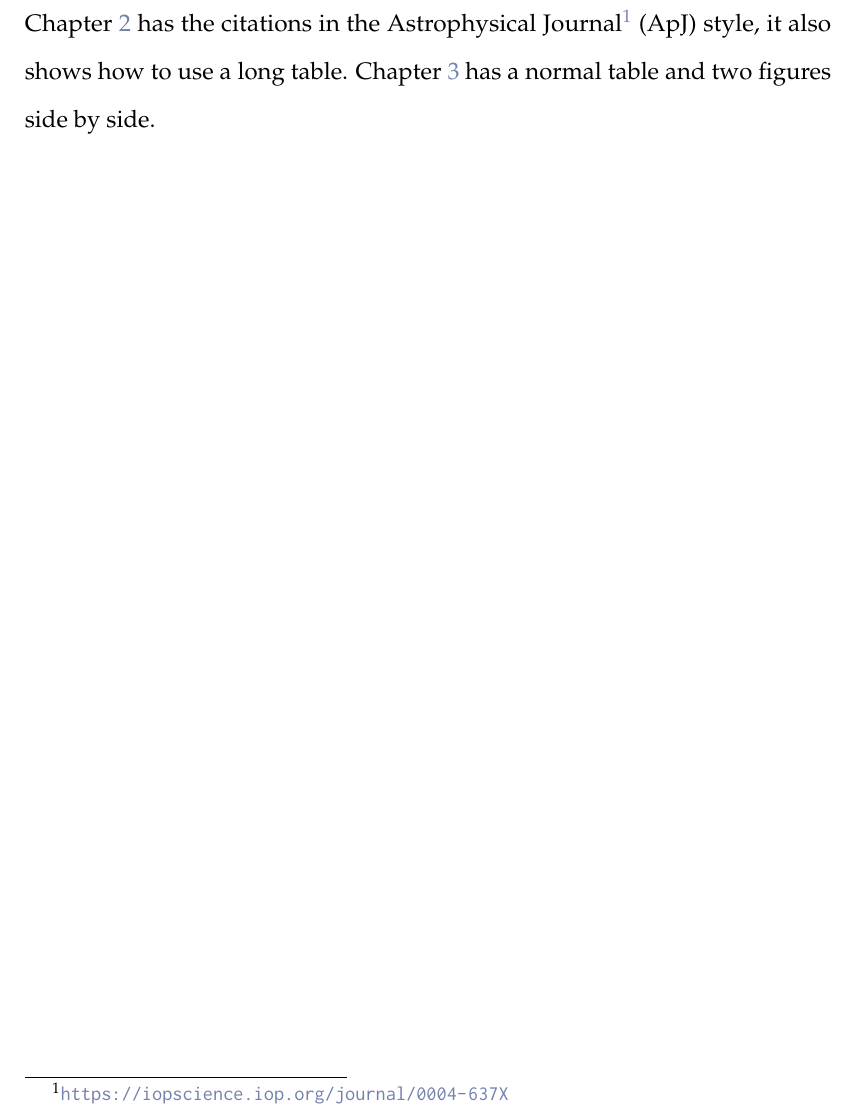
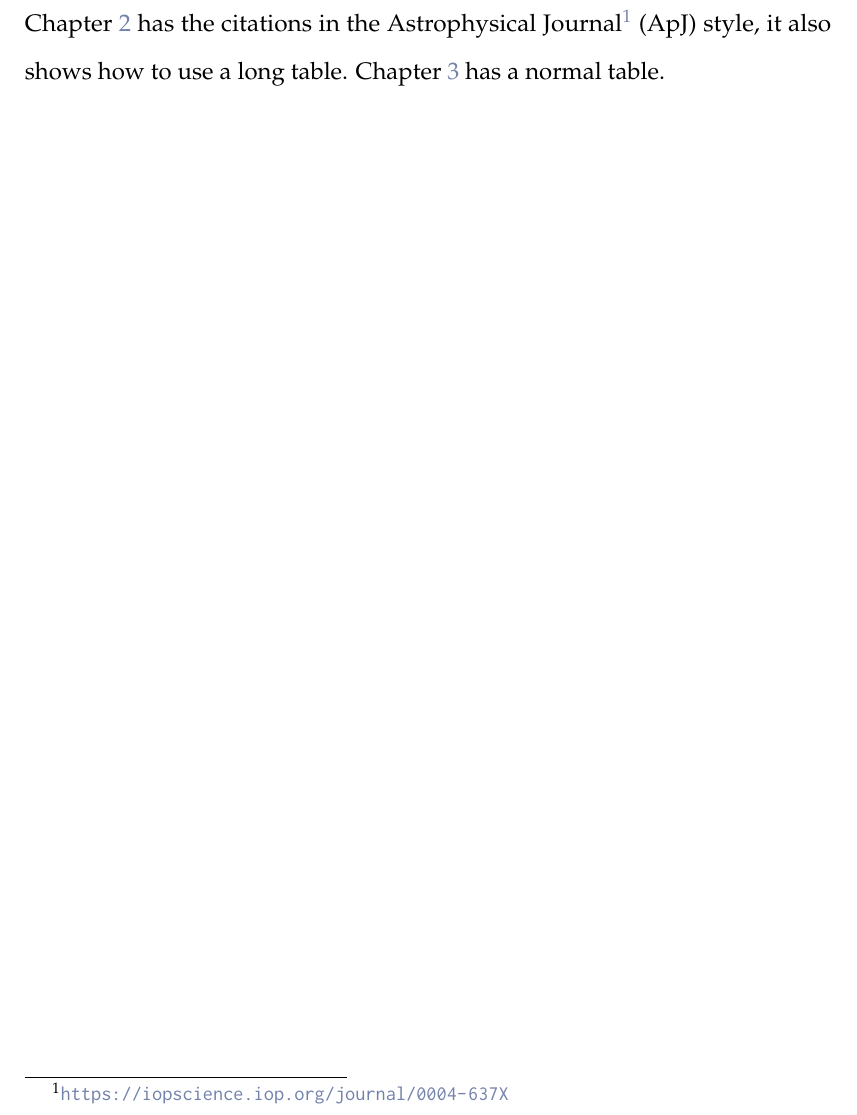
Before and after one commit to seawander/jhu-thesis-template-astro, a LaTeX thesis (main.tex, which reads intro_chapter/intro_chapter.tex): part of page 14 of 24, cut so that both start at the same text. Compiled offline with pdfLaTeX.

Commit message:
TeXShop output

```diff
--- a/intro_chapter/intro_chapter.tex
+++ b/intro_chapter/intro_chapter.tex
@@ -46,4 +46,4 @@ Figure~\ref{fig3} is an example of a set of subfigures. You can cite the panels
 \caption[Short description of figure 1.3.]{Long description of figure 1.3.}\label{fig3}
 \end{figure*}
 \section{Citing Chapters}
-Chapter~\ref{chapter-apj} has the citations in the Astrophysical Journal\footnote{\url{https://iopscience.iop.org/journal/0004-637X}} (ApJ) style, it also shows how to use a long table. Chapter~\ref{chapter-apj-dup} has a normal table and two figures side by side.
+Chapter~\ref{chapter-apj} has the citations in the Astrophysical Journal\footnote{\url{https://iopscience.iop.org/journal/0004-637X}} (ApJ) style, it also shows how to use a long table. Chapter~\ref{chapter-apj-dup} has a normal table.
```
Also changed, not shown: main.pdf (added).
